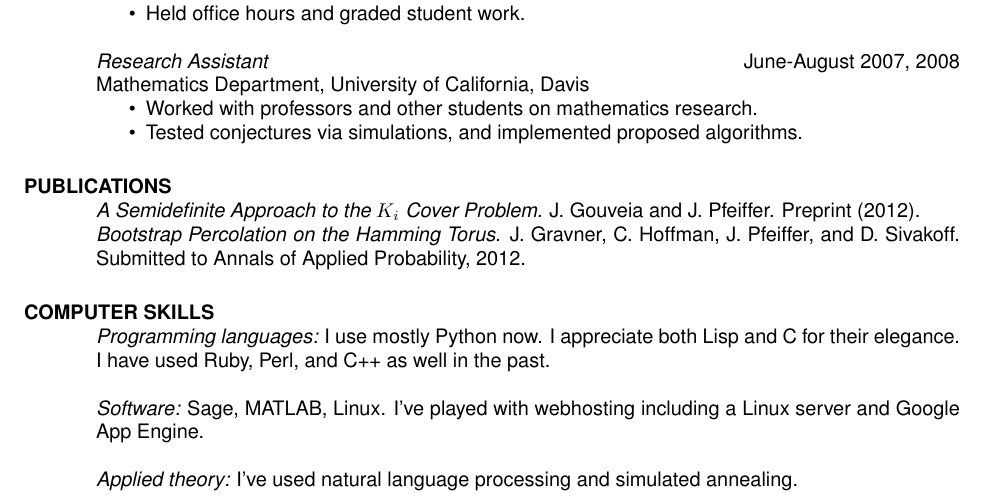
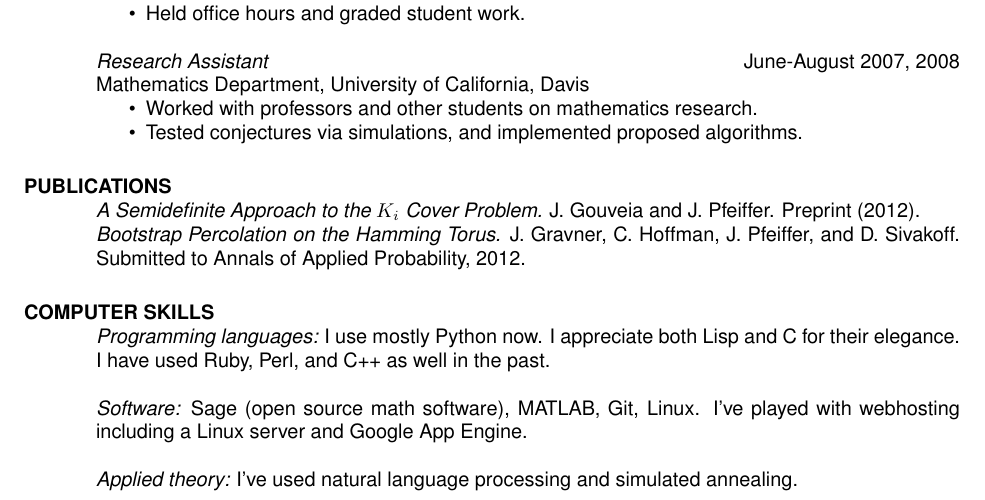
Before and after one commit to jedberg/resume, a LaTeX CV (pfeiffer_resume.tex): part of the page, cut so that both start at the same text. Compiled offline with pdfLaTeX.

Commit message:
Added git and Sage description

```diff
--- a/pfeiffer_resume.tex
+++ b/pfeiffer_resume.tex
@@ -75,7 +75,7 @@
 \section{COMPUTER SKILLS}
     {\em Programming languages:} I use mostly Python now. I appreciate both Lisp and C for their elegance. I have used Ruby, Perl, and C++ as well in the past.
 
-	{\em Software:} Sage, MATLAB, Linux. I've played with webhosting including a Linux server and Google App Engine.
+    {\em Software:} Sage (open source math software), MATLAB, Git, Linux. I've played with webhosting including a Linux server and Google App Engine.
 
     {\em Applied theory:} I've used natural language processing and simulated annealing.
 
```
